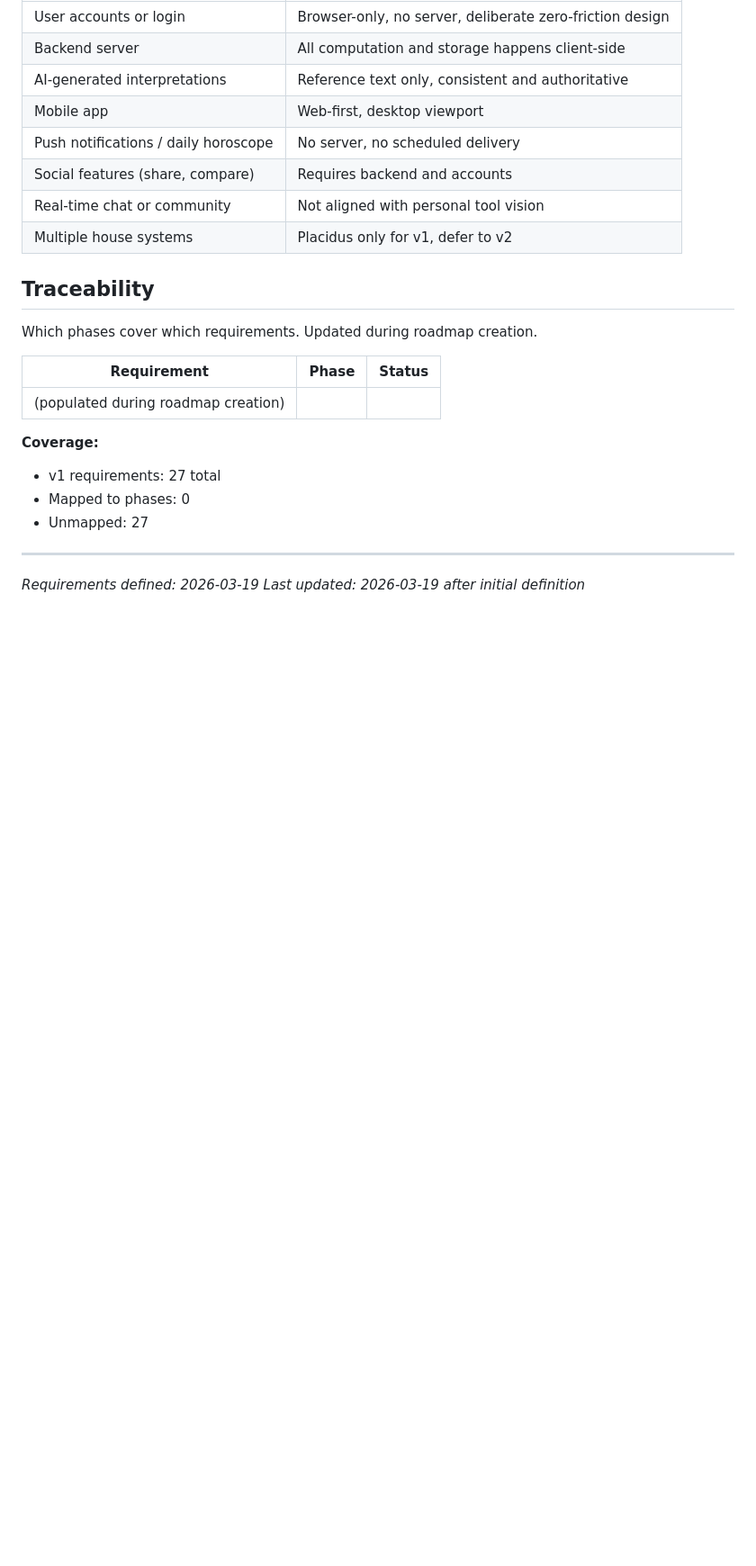
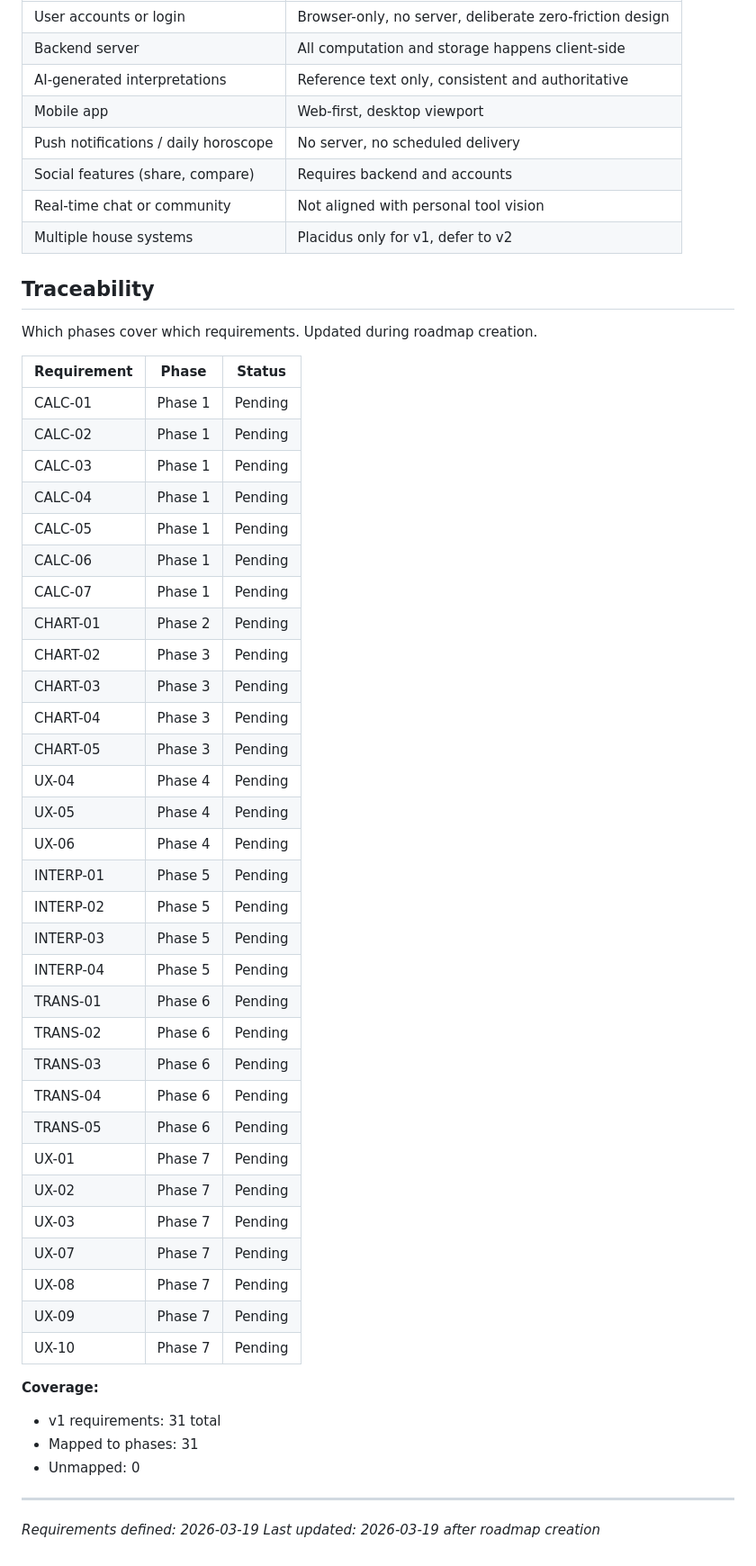
Before and after one commit to eugeniatel/astro-data, a Markdown page: .planning/REQUIREMENTS.md, the part around the change. Shown at 90% size. Drawn GitHub-style; blank space fills up the shorter version.

Commit message:
docs: create roadmap (7 phases)

```diff
--- a/.planning/REQUIREMENTS.md
+++ b/.planning/REQUIREMENTS.md
@@ -89,13 +89,43 @@ Which phases cover which requirements. Updated during roadmap creation.
 
 | Requirement | Phase | Status |
 |-------------|-------|--------|
-| (populated during roadmap creation) | | |
+| CALC-01 | Phase 1 | Pending |
+| CALC-02 | Phase 1 | Pending |
+| CALC-03 | Phase 1 | Pending |
+| CALC-04 | Phase 1 | Pending |
+| CALC-05 | Phase 1 | Pending |
+| CALC-06 | Phase 1 | Pending |
+| CALC-07 | Phase 1 | Pending |
+| CHART-01 | Phase 2 | Pending |
+| CHART-02 | Phase 3 | Pending |
+| CHART-03 | Phase 3 | Pending |
+| CHART-04 | Phase 3 | Pending |
+| CHART-05 | Phase 3 | Pending |
+| UX-04 | Phase 4 | Pending |
+| UX-05 | Phase 4 | Pending |
+| UX-06 | Phase 4 | Pending |
+| INTERP-01 | Phase 5 | Pending |
+| INTERP-02 | Phase 5 | Pending |
+| INTERP-03 | Phase 5 | Pending |
+| INTERP-04 | Phase 5 | Pending |
+| TRANS-01 | Phase 6 | Pending |
+| TRANS-02 | Phase 6 | Pending |
+| TRANS-03 | Phase 6 | Pending |
+| TRANS-04 | Phase 6 | Pending |
+| TRANS-05 | Phase 6 | Pending |
+| UX-01 | Phase 7 | Pending |
+| UX-02 | Phase 7 | Pending |
+| UX-03 | Phase 7 | Pending |
+| UX-07 | Phase 7 | Pending |
+| UX-08 | Phase 7 | Pending |
+| UX-09 | Phase 7 | Pending |
+| UX-10 | Phase 7 | Pending |
 
 **Coverage:**
-- v1 requirements: 27 total
-- Mapped to phases: 0
-- Unmapped: 27
+- v1 requirements: 31 total
+- Mapped to phases: 31
+- Unmapped: 0
 
 ---
 *Requirements defined: 2026-03-19*
-*Last updated: 2026-03-19 after initial definition*
+*Last updated: 2026-03-19 after roadmap creation*
```
Also changed, not shown: .planning/ROADMAP.md (added, +117 -0 lines), .planning/STATE.md (added, +65 -0 lines).
